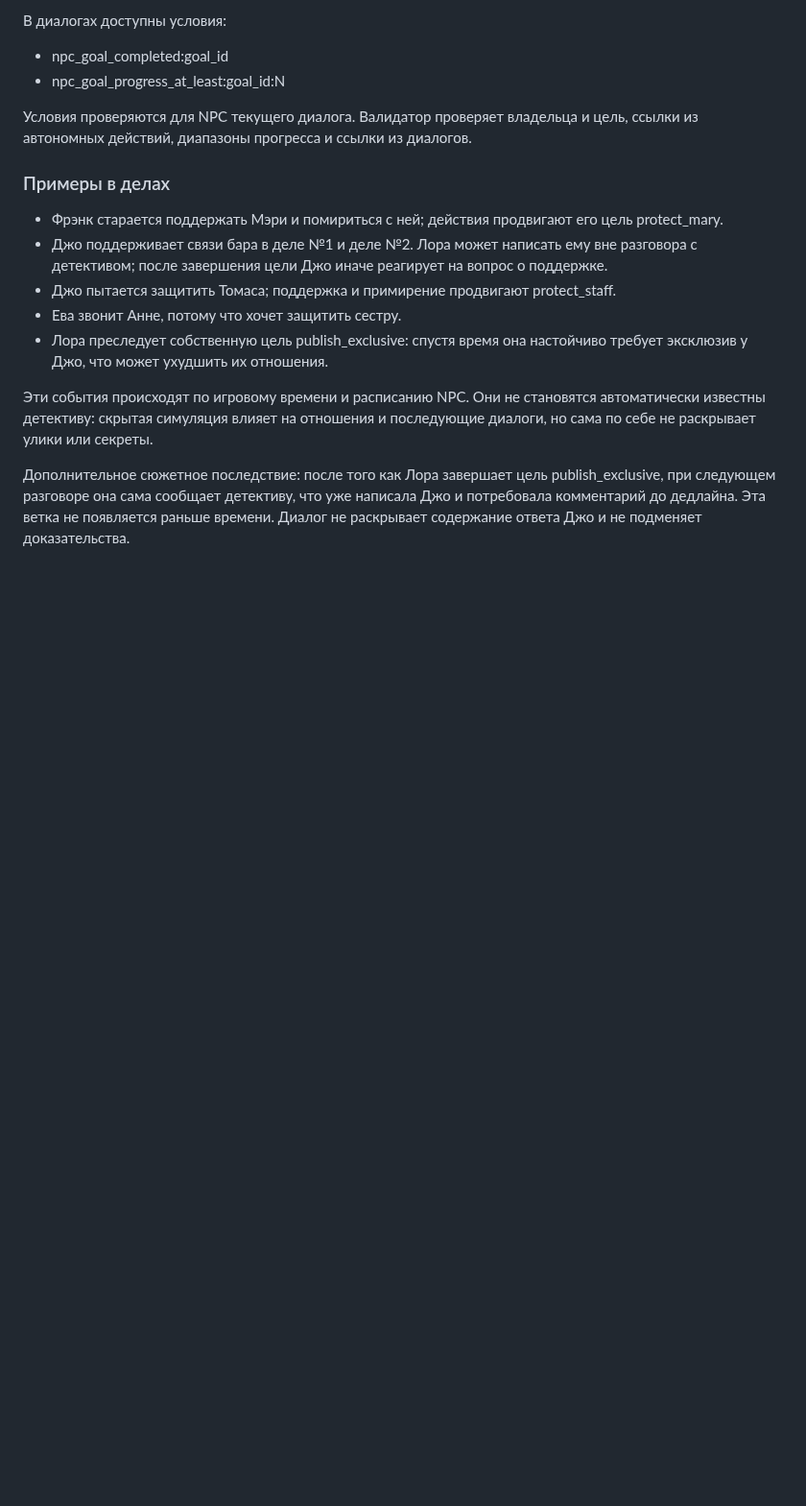
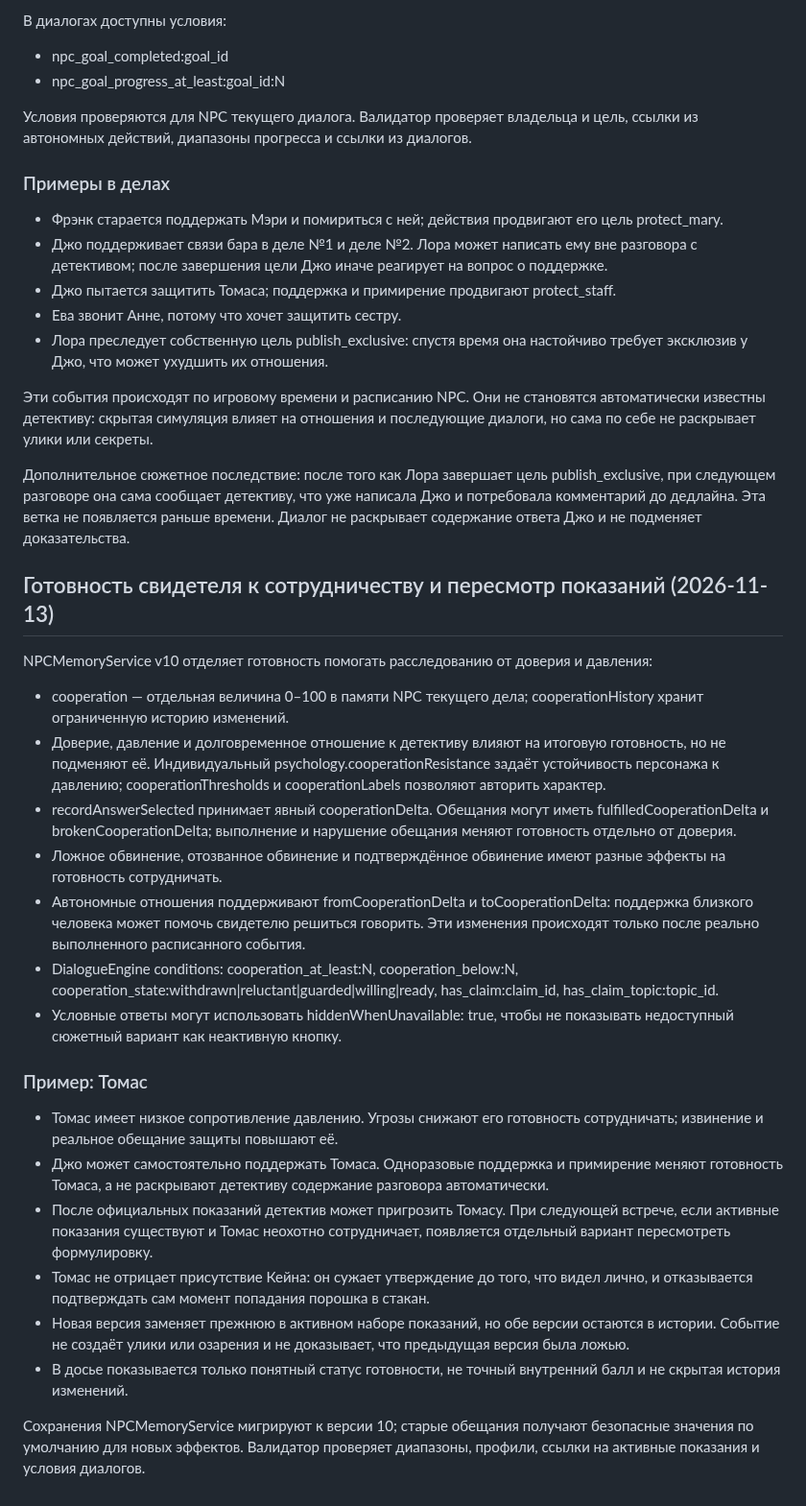
Before and after one commit to DoctorStrangeSH/GhostSignal, a Markdown page: docs/NPC_LONG_TERM_MEMORY.md, the part around the change. Shown at 96% size. Rendered like a GitHub page; blank space fills up the shorter version.

Commit message:
docs(npc): document cooperation readiness and witness statement revisions

```diff
--- a/docs/NPC_LONG_TERM_MEMORY.md
+++ b/docs/NPC_LONG_TERM_MEMORY.md
@@ -164,3 +164,26 @@ NPCRelationshipService v3 хранит два глобальных слоя:
 
 
 Дополнительное сюжетное последствие: после того как Лора завершает цель publish_exclusive, при следующем разговоре она сама сообщает детективу, что уже написала Джо и потребовала комментарий до дедлайна. Эта ветка не появляется раньше времени. Диалог не раскрывает содержание ответа Джо и не подменяет доказательства.
+
+## Готовность свидетеля к сотрудничеству и пересмотр показаний (2026-11-13)
+
+NPCMemoryService v10 отделяет готовность помогать расследованию от доверия и давления:
+
+- cooperation — отдельная величина 0–100 в памяти NPC текущего дела; cooperationHistory хранит ограниченную историю изменений.
+- Доверие, давление и долговременное отношение к детективу влияют на итоговую готовность, но не подменяют её. Индивидуальный psychology.cooperationResistance задаёт устойчивость персонажа к давлению; cooperationThresholds и cooperationLabels позволяют авторить характер.
+- recordAnswerSelected принимает явный cooperationDelta. Обещания могут иметь fulfilledCooperationDelta и brokenCooperationDelta; выполнение и нарушение обещания меняют готовность отдельно от доверия.
+- Ложное обвинение, отозванное обвинение и подтверждённое обвинение имеют разные эффекты на готовность сотрудничать.
+- Автономные отношения поддерживают fromCooperationDelta и toCooperationDelta: поддержка близкого человека может помочь свидетелю решиться говорить. Эти изменения происходят только после реально выполненного расписанного события.
+- DialogueEngine conditions: cooperation_at_least:N, cooperation_below:N, cooperation_state:withdrawn|reluctant|guarded|willing|ready, has_claim:claim_id, has_claim_topic:topic_id.
+- Условные ответы могут использовать hiddenWhenUnavailable: true, чтобы не показывать недоступный сюжетный вариант как неактивную кнопку.
+
+### Пример: Томас
+
+- Томас имеет низкое сопротивление давлению. Угрозы снижают его готовность сотрудничать; извинение и реальное обещание защиты повышают её.
+- Джо может самостоятельно поддержать Томаса. Одноразовые поддержка и примирение меняют готовность Томаса, а не раскрывают детективу содержание разговора автоматически.
+- После официальных показаний детектив может пригрозить Томасу. При следующей встрече, если активные показания существуют и Томас неохотно сотрудничает, появляется отдельный вариант пересмотреть формулировку.
+- Томас не отрицает присутствие Кейна: он сужает утверждение до того, что видел лично, и отказывается подтверждать сам момент попадания порошка в стакан.
+- Новая версия заменяет прежнюю в активном наборе показаний, но обе версии остаются в истории. Событие не создаёт улики или озарения и не доказывает, что предыдущая версия была ложью.
+- В досье показывается только понятный статус готовности, не точный внутренний балл и не скрытая история изменений.
+
+Сохранения NPCMemoryService мигрируют к версии 10; старые обещания получают безопасные значения по умолчанию для новых эффектов. Валидатор проверяет диапазоны, профили, ссылки на активные показания и условия диалогов.
```
